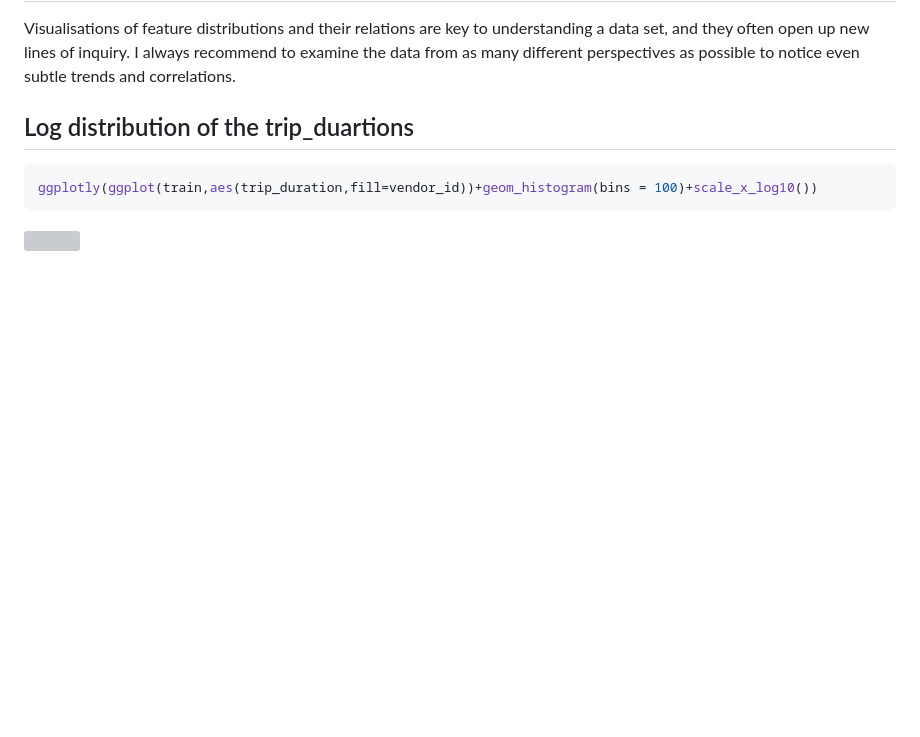
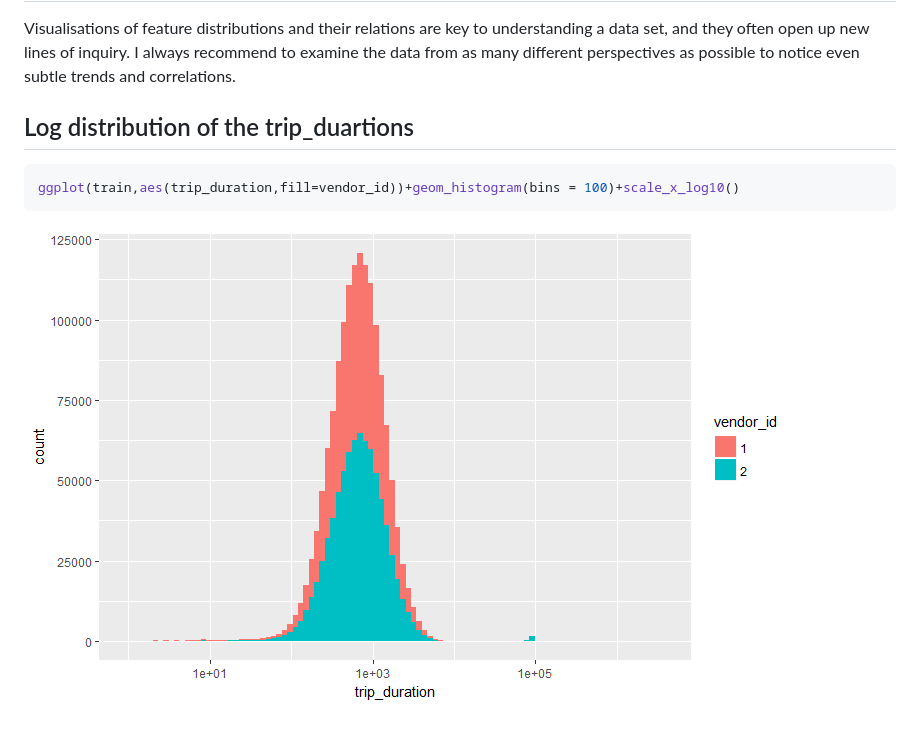
Before and after one commit to gitrus1467/NYC_Taxi_Trip_Duration-Challene-with-R, a Markdown page: NYC_Taxi_Trip_Duration_Challenge.md, the part around one of its changes. Drawn GitHub-style; pictures changed too: fig/unnamed-chunk-6-1.png (added); blank space fills up the shorter version; grey boxes are pictures that could not be loaded.

````diff
--- a/NYC_Taxi_Trip_Duration_Challenge.md
+++ b/NYC_Taxi_Trip_Duration_Challenge.md
@@ -94,6 +94,7 @@ Visualisations of feature distributions and their relations are key to understan
 
 
 ```r
-ggplotly(ggplot(train,aes(trip_duration,fill=vendor_id))+geom_histogram(bins = 100)+scale_x_log10())
+ggplot(train,aes(trip_duration,fill=vendor_id))+geom_histogram(bins = 100)+scale_x_log10()
 ```
-![](figure/Duration_dist.html?raw=true)
+
+![](fig/unnamed-chunk-6-1.png)<!-- -->
````
Also changed, not shown: other parts of NYC_Taxi_Trip_Duration_Challenge.md (+2 -2 lines), figure/unnamed-chunk-2-1.png (deleted), 2 other files.
